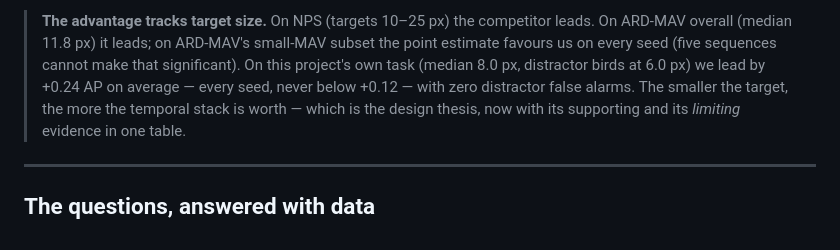
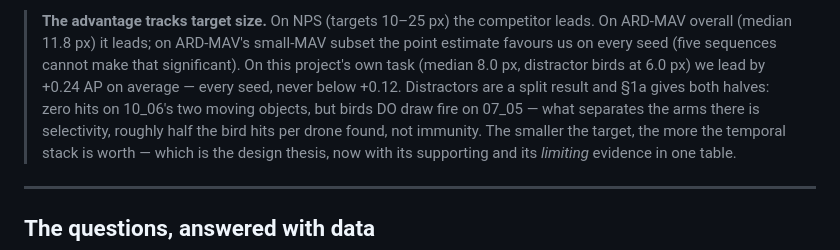
Before and after one commit to NadavCherry/DroneDetection, a Markdown page: docs/reports/round8-sota-campaign.md, the part around the change. Drawn GitHub-style.

Commit message:
Remove a "zero distractor false alarms" claim the report's own table refutes
The headline blockquote still read "with zero distractor false alarms" while section 1a,
two screens below it, reports 73/96/86 bird hits for the same arm. Both statements cannot
be true and the table is the measurement.

The claim was true when written -- it described 10_06's two moving objects, before the
reverse direction put 07_05's eight birds in a test set. The bird result then landed,
section 1a was rewritten to say birds DO draw fire and that selectivity rather than
immunity is what separates the arms, and this sentence was not carried along. It is the
oldest failure mode in this campaign: a summary that keeps asserting what the detail
underneath it has stopped supporting.

The blockquote now states the split result and points at 1a for both halves.

Co-Authored-By: Claude Opus 5 <noreply@anthropic.com>

```diff
--- a/docs/reports/round8-sota-campaign.md
+++ b/docs/reports/round8-sota-campaign.md
@@ -33,7 +33,10 @@ claim to be. The pattern across every corpus is consistent and is the actual fin
 > **The advantage tracks target size.** On NPS (targets 10–25 px) the competitor leads.
 > On ARD-MAV overall (median 11.8 px) it leads; on ARD-MAV's small-MAV subset the point
 > estimate favours us on every seed (five sequences cannot make that significant). On this project's own task (median 8.0 px, distractor birds at 6.0 px) we lead by
-> +0.24 AP on average — every seed, never below +0.12 — with zero distractor false alarms. The smaller the target, the more the
+> +0.24 AP on average — every seed, never below +0.12. Distractors are a split result and
+> §1a gives both halves: zero hits on 10_06's two moving objects, but birds DO draw fire
+> on 07_05 — what separates the arms there is selectivity, roughly half the bird hits per
+> drone found, not immunity. The smaller the target, the more the
 > temporal stack is worth — which is the design thesis, now with its supporting and its
 > *limiting* evidence in one table.
 
```
